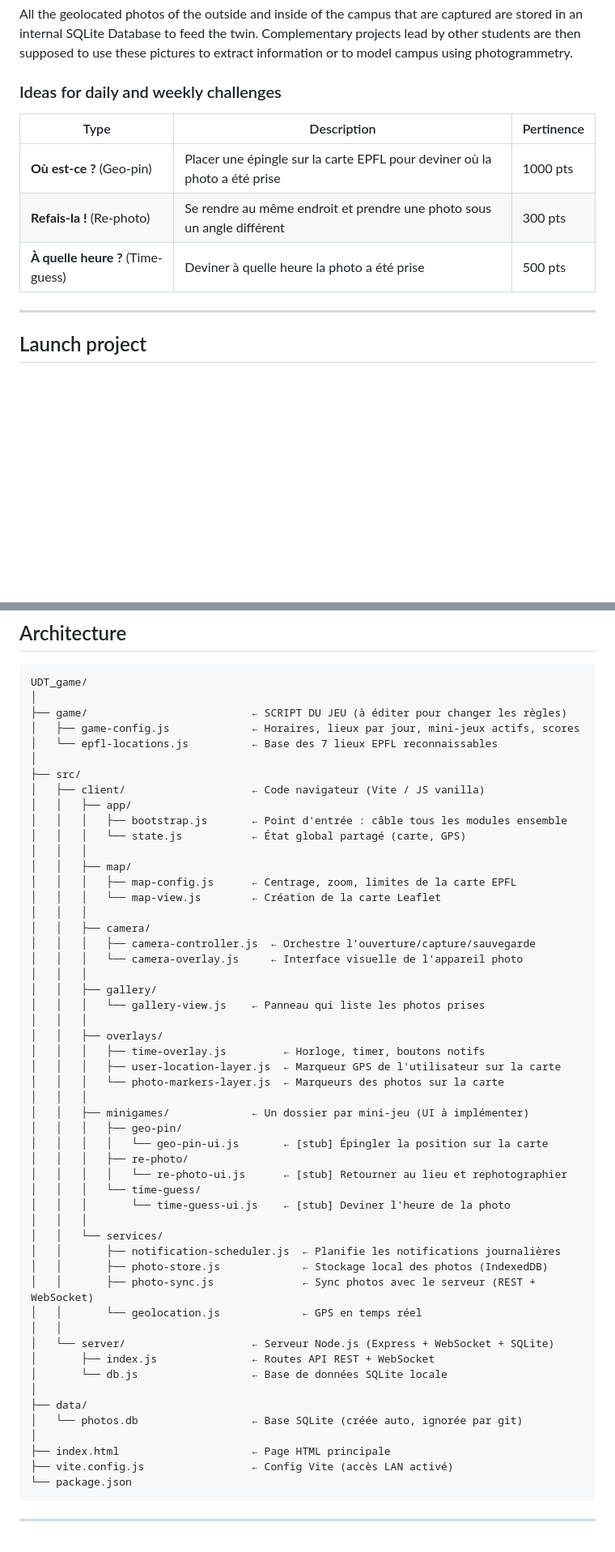
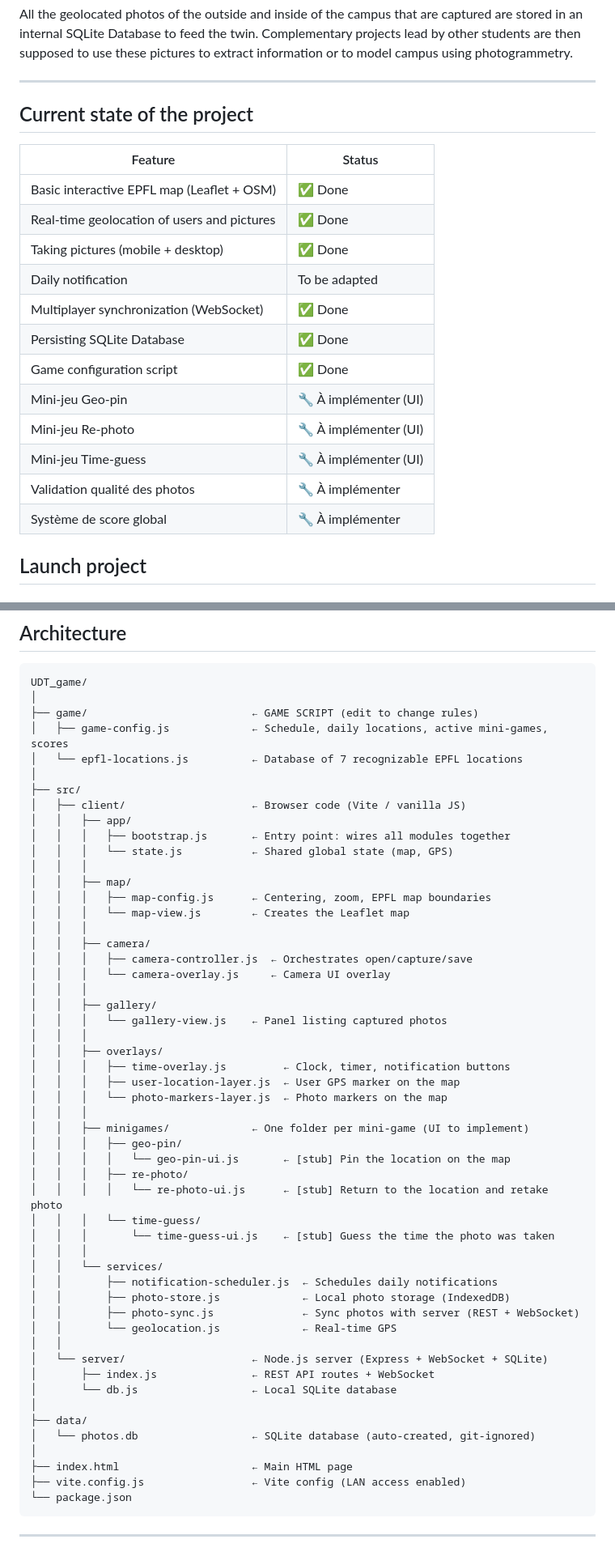
Before and after one commit to urbantwin/UDT_game, a Markdown page: README.md, 2 parts joined by grey strips. Shown at 81% size. Drawn GitHub-style; blank space fills up the shorter version.

````diff
--- a/README.md
+++ b/README.md
@@ -31,15 +33,24 @@ Gameplay for users
 
 All the geolocated photos of the outside and inside of the campus that are captured are stored in an internal SQLite Database to feed the twin. Complementary projects lead by other students are then supposed to use these pictures to extract information or to model campus using photogrammetry.
 
-### Ideas for daily and weekly challenges
+---
 
-| Type | Description | Pertinence |
-|----------|-------------|-----------|
-| **Où est-ce ?** (Geo-pin) | Placer une épingle sur la carte EPFL pour deviner où la photo a été prise | 1000 pts |
-| **Refais-la !** (Re-photo) | Se rendre au même endroit et prendre une photo sous un angle différent | 300 pts |
-| **À quelle heure ?** (Time-guess) | Deviner à quelle heure la photo a été prise | 500 pts |
+## Current state of the project
 
----
+| Feature | Status |
+|----------------|------|
+| Basic interactive EPFL map (Leaflet + OSM) | ✅ Done |
+| Real-time geolocation of users and pictures | ✅ Done |
+| Taking pictures (mobile + desktop) | ✅ Done |
+| Daily notification | To be adapted |
+| Multiplayer synchronization (WebSocket) | ✅ Done |
+| Persisting SQLite Database | ✅ Done |
+| Game configuration script | ✅ Done |
+| Mini-jeu Geo-pin | 🔧 À implémenter (UI) |
+| Mini-jeu Re-photo | 🔧 À implémenter (UI) |
+| Mini-jeu Time-guess | 🔧 À implémenter (UI) |
+| Validation qualité des photos | 🔧 À implémenter |
+| Système de score global | 🔧 À implémenter |
 
 ## Launch project
 
@@ -70,55 +81,55 @@ npm run dev:full
 ```
 UDT_game/
 │
-├── game/                          ← SCRIPT DU JEU (à éditer pour changer les règles)
-│   ├── game-config.js             ← Horaires, lieux par jour, mini-jeux actifs, scores
-│   └── epfl-locations.js          ← Base des 7 lieux EPFL reconnaissables
+├── game/                          ← GAME SCRIPT (edit to change rules)
+│   ├── game-config.js             ← Schedule, daily locations, active mini-games, scores
+│   └── epfl-locations.js          ← Database of 7 recognizable EPFL locations
 │
 ├── src/
-│   ├── client/                    ← Code navigateur (Vite / JS vanilla)
+│   ├── client/                    ← Browser code (Vite / vanilla JS)
 │   │   ├── app/
-│   │   │   ├── bootstrap.js       ← Point d'entrée : câble tous les modules ensemble
-│   │   │   └── state.js           ← État global partagé (carte, GPS)
+│   │   │   ├── bootstrap.js       ← Entry point: wires all modules together
+│   │   │   └── state.js           ← Shared global state (map, GPS)
 │   │   │
 │   │   ├── map/
-│   │   │   ├── map-config.js      ← Centrage, zoom, limites de la carte EPFL
-│   │   │   └── map-view.js        ← Création de la carte Leaflet
+│   │   │   ├── map-config.js      ← Centering, zoom, EPFL map boundaries
+│   │   │   └── map-view.js        ← Creates the Leaflet map
 │   │   │
 │   │   ├── camera/
-│   │   │   ├── camera-controller.js  ← Orchestre l'ouverture/capture/sauvegarde
-│   │   │   └── camera-overlay.js     ← Interface visuelle de l'appareil photo
+│   │   │   ├── camera-controller.js  ← Orchestrates open/capture/save
+│   │   │   └── camera-overlay.js     ← Camera UI overlay
 │   │   │
 │   │   ├── gallery/
-│   │   │   └── gallery-view.js    ← Panneau qui liste les photos prises
+│   │   │   └── gallery-view.js    ← Panel listing captured photos
 │   │   │
 │   │   ├── overlays/
-│   │   │   ├── time-overlay.js         ← Horloge, timer, boutons notifs
-│   │   │   ├── user-location-layer.js  ← Marqueur GPS de l'utilisateur sur la carte
-│   │   │   └── photo-markers-layer.js  ← Marqueurs des photos sur la carte
+│   │   │   ├── time-overlay.js         ← Clock, timer, notification buttons
+│   │   │   ├── user-location-layer.js  ← User GPS marker on the map
+│   │   │   └── photo-markers-layer.js  ← Photo markers on the map
 │   │   │
-│   │   ├── minigames/             ← Un dossier par mini-jeu (UI à implémenter)
+│   │   ├── minigames/             ← One folder per mini-game (UI to implement)
 │   │   │   ├── geo-pin/
-│   │   │   │   └── geo-pin-ui.js       ← [stub] Épingler la position sur la carte
+│   │   │   │   └── geo-pin-ui.js       ← [stub] Pin the location on the map
 │   │   │   ├── re-photo/
-│   │   │   │   └── re-photo-ui.js      ← [stub] Retourner au lieu et rephotographier
+│   │   │   │   └── re-photo-ui.js      ← [stub] Return to the location and retake photo
 │   │   │   └── time-guess/
-│   │   │       └── time-guess-ui.js    ← [stub] Deviner l'heure de la photo
+│   │   │       └── time-guess-ui.js    ← [stub] Guess the time the photo was taken
 │   │   │
 │   │   └── services/
-│   │       ├── notification-scheduler.js  ← Planifie les notifications journalières
-│   │       ├── photo-store.js             ← Stockage local des photos (IndexedDB)
-│   │       ├── photo-sync.js              ← Sync photos avec le serveur (REST + WebSocket)
-│   │       └── geolocation.js             ← GPS en temps réel
+│   │       ├── notification-scheduler.js  ← Schedules daily notifications
+│   │       ├── photo-store.js             ← Local photo storage (IndexedDB)
+│   │       ├── photo-sync.js              ← Sync photos with server (REST + WebSocket)
+│   │       └── geolocation.js             ← Real-time GPS
 │   │
-│   └── server/                    ← Serveur Node.js (Express + WebSocket + SQLite)
-│       ├── index.js               ← Routes API REST + WebSocket
-│       └── db.js                  ← Base de données SQLite locale
+│   └── server/                    ← Node.js server (Express + WebSocket + SQLite)
+│       ├── index.js               ← REST API routes + WebSocket
+│       └── db.js                  ← Local SQLite database
 │
 ├── data/
-│   └── photos.db                  ← Base SQLite (créée auto, ignorée par git)
+│   └── photos.db                  ← SQLite database (auto-created, git-ignored)
 │
-├── index.html                     ← Page HTML principale
-├── vite.config.js                 ← Config Vite (accès LAN activé)
+├── index.html                     ← Main HTML page
+├── vite.config.js                 ← Vite config (LAN access enabled)
 └── package.json
 ```
 
````
Also changed, not shown: other parts of README.md (+2 -0 lines).
